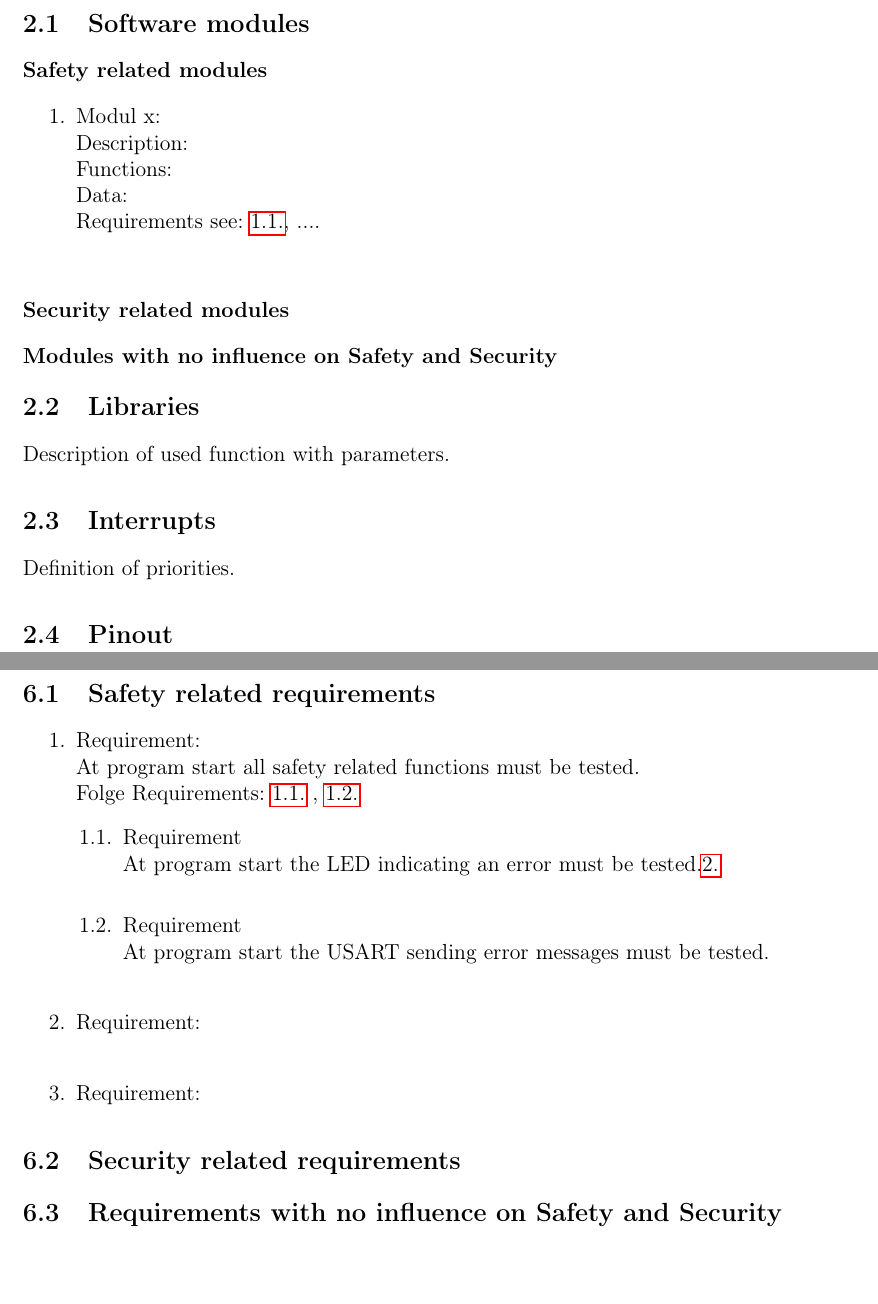
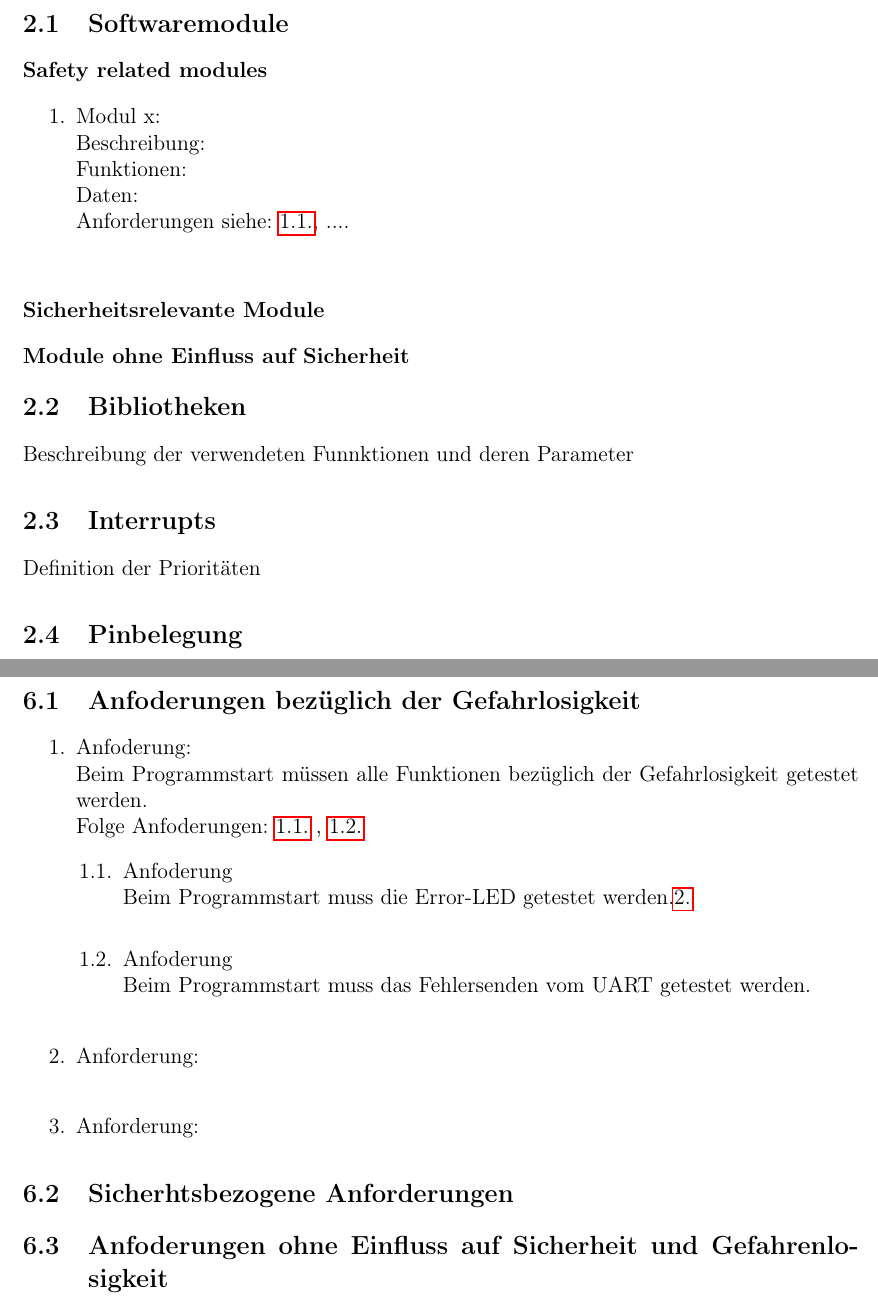
Before and after one commit to freudehcw/Safety_Strategies_Gruppe3, a LaTeX document (documents/designdoc/start.tex, which reads documents/designdoc/requirements.tex, documents/designdoc/softwarearchitecture.tex): two parts of pages 4 and 15 of 15, joined at a grey line, cut at the place of the change, the shorter picture padded with empty space. Compiled offline with pdfLaTeX.

Commit message:
designdoc: rewrite everything in German

```diff
--- a/documents/designdoc/requirements.tex
+++ b/documents/designdoc/requirements.tex
@@ -2,26 +2,25 @@
 \label{chapter4}
 
 
-\subsection{Safety related requirements}
+\subsection{Anfoderungen bezüglich der Gefahrlosigkeit}
 
 
 
 
 	\begin{enumerate}[label*=\arabic*.]
-		\item \label{req.1}  Requirement: \\
-		At program start all safety related functions must be tested.  \\
-		Folge Requirements: \ref{req.1.1} , \ref{req.1.2}
+		\item \label{req.1}  Anfoderung: \\
+		Beim Programmstart müssen alle Funktionen bezüglich der Gefahrlosigkeit getestet werden.  \\
+		Folge Anfoderungen: \ref{req.1.1} , \ref{req.1.2}
 		\begin{enumerate}[label*=\arabic*.]
-			\item \label{req.1.1}  Requirement  \\
-			At program start the LED indicating an error must be tested.\ref{req.2}\\
-			\item \label{req.1.2} Requirement   \\
-			At program start the USART sending error messages must be tested.\\
+			\item \label{req.1.1}  Anfoderung  \\
+			Beim Programmstart muss die Error-LED getestet werden.\ref{req.2}\\
+			\item \label{req.1.2} Anfoderung   \\
+			Beim Programmstart muss das Fehlersenden vom UART getestet werden.\\
 		\end{enumerate}
-		\item \label{req.2} Requirement:   \\
-		\item \label{req.3} Requirement:
+		\item \label{req.2} Anforderung:   \\
+		\item \label{req.3} Anforderung:
 	\end{enumerate}
 
-\subsection{Security related requirements}
+\subsection{Sicherhtsbezogene Anforderungen}
 
-
-\subsection{Requirements with no influence on Safety and Security}
+\subsection{Anfoderungen ohne Einfluss auf Sicherheit und Gefahrenlosigkeit}
--- a/documents/designdoc/softwarearchitecture.tex
+++ b/documents/designdoc/softwarearchitecture.tex
@@ -1,31 +1,31 @@
-\section{Software architecture and design}
+\section{Softwarearchitektur und Design}
 \label{chapter2}
 
-\subsection{Software modules}
+\subsection{Softwaremodule}
 
 
 \subsubsection{Safety related modules}
 	\begin{enumerate}
 		\item Modul x: \\
-			Description:\\
-			Functions:\\
-			Data:\\
-			Requirements see: \ref{req.1.1}, .... \\
+			Beschreibung:\\
+			Funktionen:\\
+			Daten:\\
+			Anforderungen siehe: \ref{req.1.1}, .... \\
 	\end{enumerate}
 
 
-\subsubsection{Security related modules}
+\subsubsection{Sicherheitsrelevante Module}
 
-\subsubsection{Modules with no influence on Safety and Security}
+\subsubsection{Module ohne Einfluss auf Sicherheit}
 
-\subsection{Libraries}
+\subsection{Bibliotheken}
 
-Description of used function with parameters.
+Beschreibung der verwendeten Funnktionen und deren Parameter
 
 
 \subsection{Interrupts}
 
-Definition of priorities.
+Definition der Prioritäten
 
 
-\subsection{Pinout}
+\subsection{Pinbelegung}
```
Also changed, not shown: documents/designdoc/Projectdescription.tex (+2 -2 lines), documents/designdoc/flowchart.tex (+2 -2 lines), documents/designdoc/hazards.tex (+1 -1 lines), documents/designdoc/threats.tex (+9 -9 lines), documents/designdoc/title.tex (+2 -2 lines), documents/designdoc/Campus26_Gruppe3_Designdokument.pdf.
